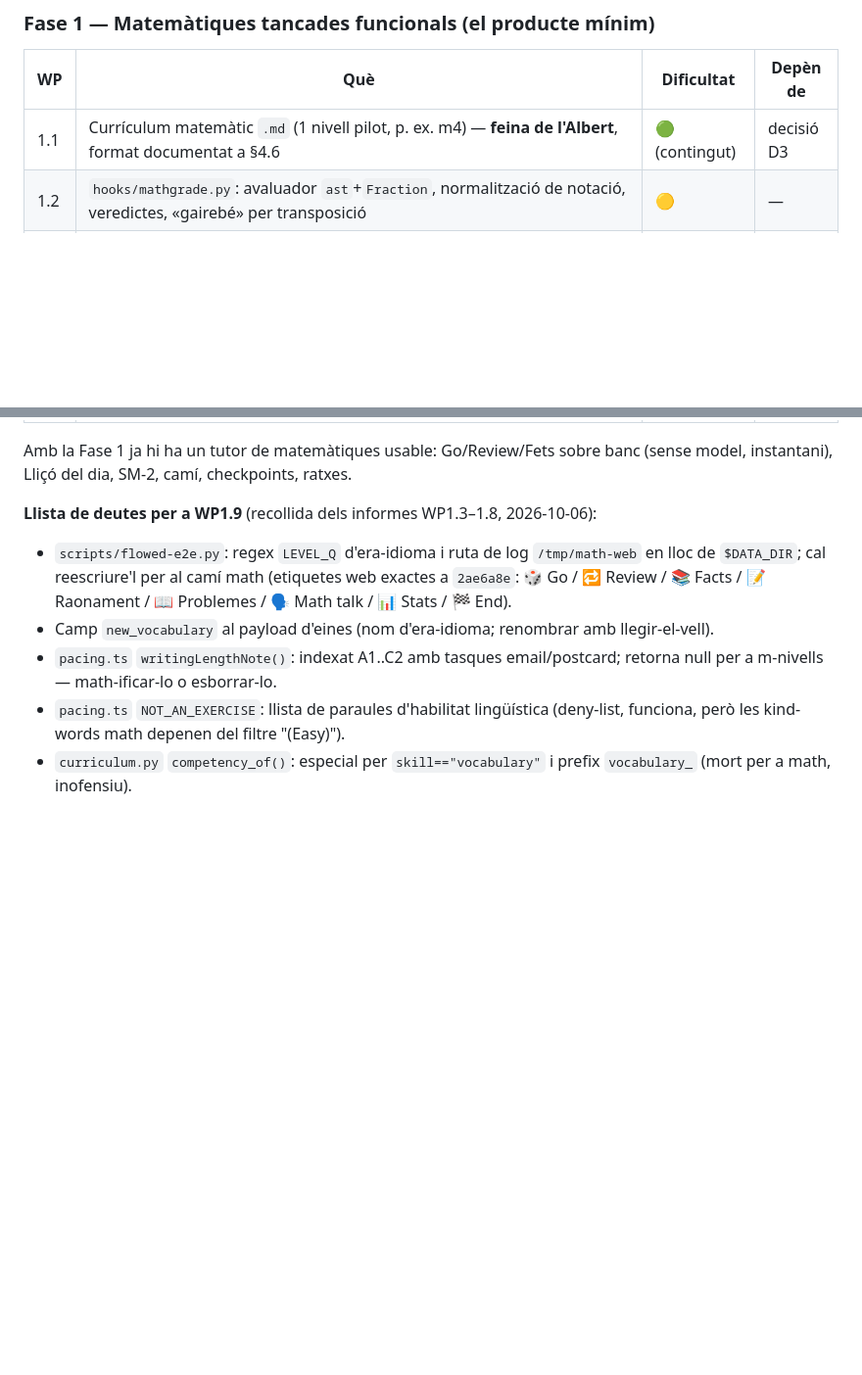
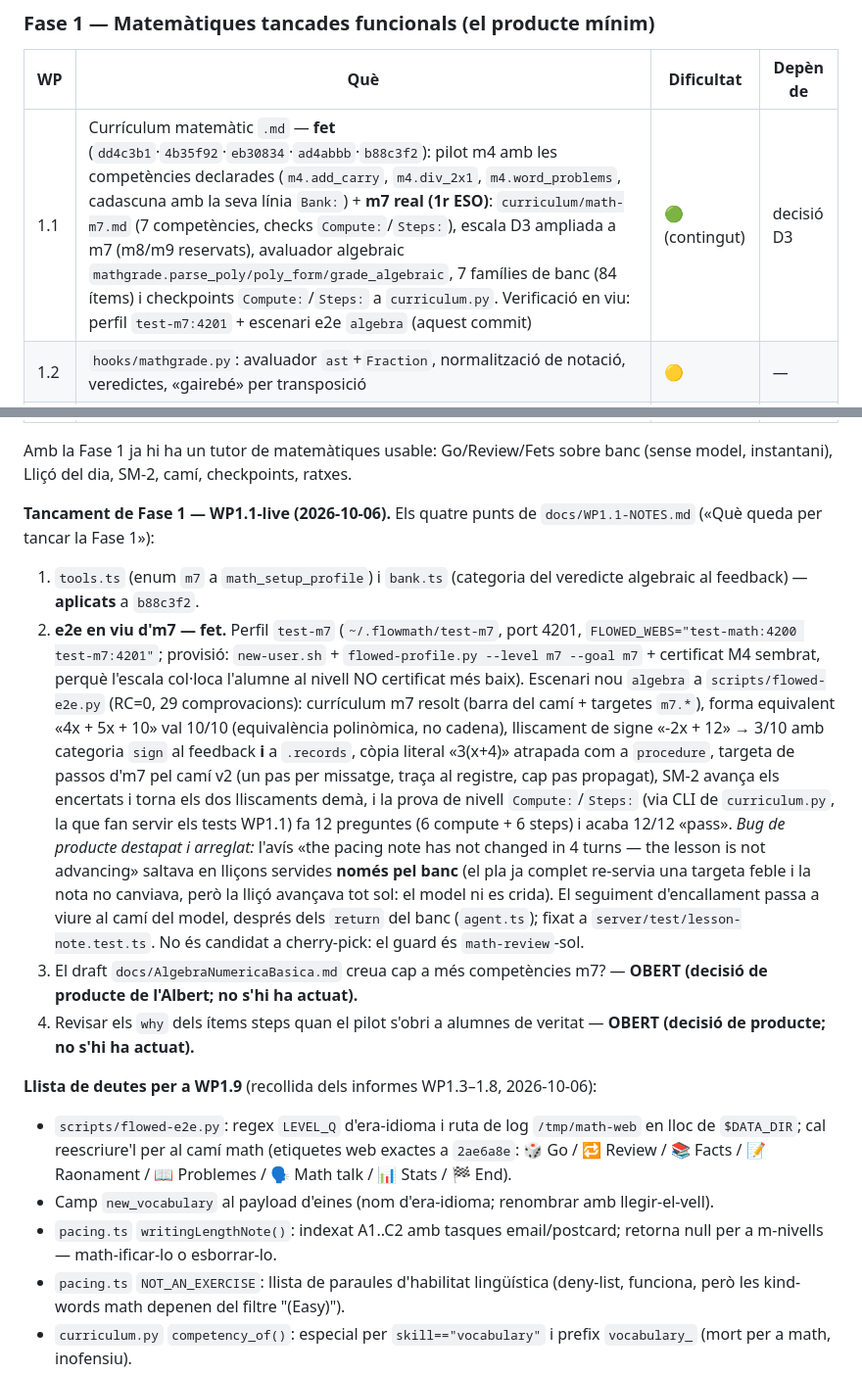
Before and after one commit to arpui/flowed, a Markdown page: docs/DISSENY-MATEMATIQUES.md, 2 parts joined by grey strips. Shown at 98% size. Drawn GitHub-style; blank space fills up the shorter version.

```diff
--- a/docs/DISSENY-MATEMATIQUES.md
+++ b/docs/DISSENY-MATEMATIQUES.md
@@ -193,7 +193,7 @@ Dificultat: 🔴 gran · 🟡 mitjana · 🟢 petita. Tots al fork; cap toca `fl
 
 | WP | Què | Dificultat | Depèn de |
 |---|---|---|---|
-| 1.1 | Currículum matemàtic `.md` (1 nivell pilot, p. ex. m4) — **feina de l'Albert**, format documentat a §4.6 | 🟢 (contingut) | decisió D3 |
+| 1.1 | Currículum matemàtic `.md` — **fet** (`dd4c3b1`·`4b35f92`·`eb30834`·`ad4abbb`·`b88c3f2`): pilot m4 amb les competències declarades (`m4.add_carry`, `m4.div_2x1`, `m4.word_problems`, cadascuna amb la seva línia `Bank:`) + **m7 real (1r ESO)**: `curriculum/math-m7.md` (7 competències, checks `Compute:`/`Steps:`), escala D3 ampliada a m7 (m8/m9 reservats), avaluador algebraic `mathgrade.parse_poly/poly_form/grade_algebraic`, 7 famílies de banc (84 ítems) i checkpoints `Compute:`/`Steps:` a `curriculum.py`. Verificació en viu: perfil `test-m7:4201` + escenari e2e `algebra` (aquest commit) | 🟢 (contingut) | decisió D3 |
 | 1.2 | `hooks/mathgrade.py`: avaluador `ast`+`Fraction`, normalització de notació, veredictes, «gairebé» per transposició | 🟡 | — |
 | 1.3 | `bank.py`: nous tipus `compute/choose/compare`, endollar `mathgrade`, progress | 🟡 | 1.2 |
 | 1.4 | Taxonomia d'errors matemàtica: `db_schema.py` + `tools.ts` + skills + test de sincronia | 🟢 | — |
@@ -204,6 +204,14 @@ Dificultat: 🔴 gran · 🟡 mitjana · 🟢 petita. Tots al fork; cap toca `fl
 | 1.9 | Posar al dia la suite de tests (molts tenen literals d'idioma) + un e2e matemàtic bàsic | 🟡 | tot F1 |
 
 Amb la Fase 1 ja hi ha un tutor de matemàtiques usable: Go/Review/Fets sobre banc (sense model, instantani), Lliçó del dia, SM-2, camí, checkpoints, ratxes.
+
+**Tancament de Fase 1 — WP1.1-live (2026-10-06).** Els quatre punts de `docs/WP1.1-NOTES.md` («Què queda per tancar la Fase 1»):
+
+1. `tools.ts` (enum `m7` a `math_setup_profile`) i `bank.ts` (categoria del veredicte algebraic al feedback) — **aplicats** a `b88c3f2`.
+2. **e2e en viu d'm7 — fet.** Perfil `test-m7` (`~/.flowmath/test-m7`, port 4201, `FLOWED_WEBS="test-math:4200 test-m7:4201"`; provisió: `new-user.sh` + `flowed-profile.py --level m7 --goal m7` + certificat M4 sembrat, perquè l'escala col·loca l'alumne al nivell NO certificat més baix). Escenari nou `algebra` a `scripts/flowed-e2e.py` (RC=0, 29 comprovacions): currículum m7 resolt (barra del camí + targetes `m7.*`), forma equivalent «4x + 5x + 10» val 10/10 (equivalència polinòmica, no cadena), lliscament de signe «-2x + 12» → 3/10 amb categoria `sign` al feedback **i** a `.records`, còpia literal «3(x+4)» atrapada com a `procedure`, targeta de passos d'm7 pel camí v2 (un pas per missatge, traça al registre, cap pas propagat), SM-2 avança els encertats i torna els dos lliscaments demà, i la prova de nivell `Compute:`/`Steps:` (via CLI de `curriculum.py`, la que fan servir els tests WP1.1) fa 12 preguntes (6 compute + 6 steps) i acaba 12/12 «pass».
+   *Bug de producte destapat i arreglat:* l'avís «the pacing note has not changed in 4 turns — the lesson is not advancing» saltava en lliçons servides **només pel banc** (el pla ja complet re-servia una targeta feble i la nota no canviava, però la lliçó avançava tot sol: el model ni es crida). El seguiment d'encallament passa a viure al camí del model, després dels `return` del banc (`agent.ts`); fixat a `server/test/lesson-note.test.ts`. No és candidat a cherry-pick: el guard és `math-review`-sol.
+3. El draft `docs/AlgebraNumericaBasica.md` creua cap a més competències m7? — **OBERT (decisió de producte de l'Albert; no s'hi ha actuat).**
+4. Revisar els `why` dels ítems steps quan el pilot s'obri a alumnes de veritat — **OBERT (decisió de producte; no s'hi ha actuat).**
 
 **Llista de deutes per a WP1.9** (recollida dels informes WP1.3–1.8, 2026-10-06):
 - `scripts/flowed-e2e.py`: regex `LEVEL_Q` d'era-idioma i ruta de log `/tmp/math-web` en lloc de `$DATA_DIR`; cal reescriure'l per al camí math (etiquetes web exactes a `2ae6a8e`: 🎲 Go / 🔁 Review / 📚 Facts / 📝 Raonament / 📖 Problemes / 🗣️ Math talk / 📊 Stats / 🏁 End).
```
Also changed, not shown: other parts of docs/DISSENY-MATEMATIQUES.md (+1 -1 lines), docs/WP1.1-NOTES.md (+6 -4 lines).
